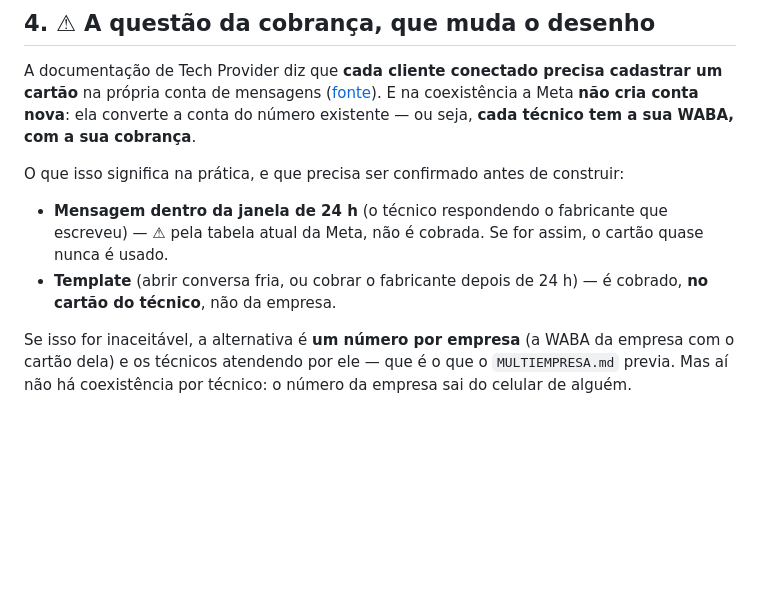
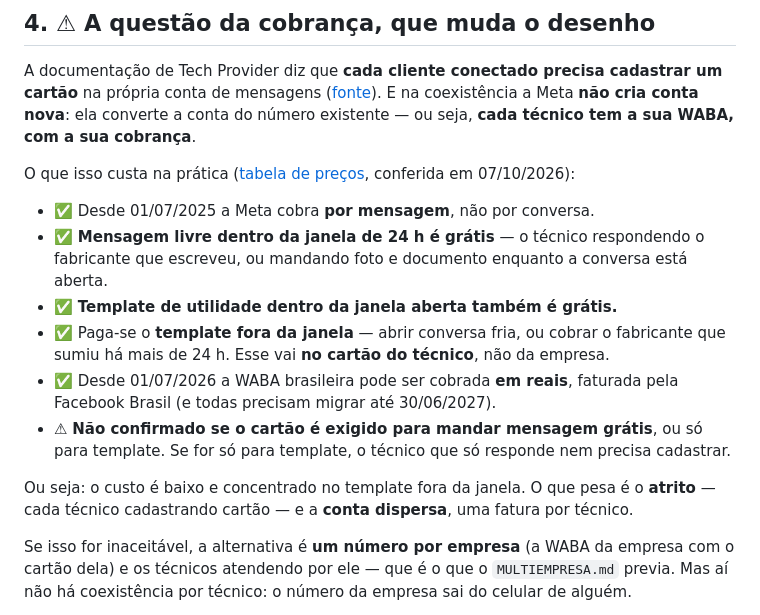
Before and after one commit to plataforma-meuwatt/Gestao-Solar, a Markdown page: docs/PLANO_WHATSAPP_TECNICOS.md, the part around one of its changes. GitHub-like rendering; blank space fills up the shorter version.

Commit message:
Plano do WhatsApp dos técnicos: a cobrança conferida na tabela da Meta
Mensagem livre e template de utilidade dentro da janela de 24 h são grátis
desde a cobrança por mensagem (01/07/2025); paga-se o template fora da janela,
no cartão de quem é dono do número. WABA brasileira faturada em reais desde
01/07/2026. Fica por verificar se o cartão é exigido para a mensagem grátis.

Co-Authored-By: Claude Opus 5.5 <noreply@anthropic.com>
Claude-Session: https://claude.ai/code/session_01PZVxYGB8NRnL33gsYFQFhc

```diff
--- a/docs/PLANO_WHATSAPP_TECNICOS.md
+++ b/docs/PLANO_WHATSAPP_TECNICOS.md
@@ -104,12 +104,21 @@ cartão** na própria conta de mensagens ([fonte][es]). E na coexistência a Met
 conta nova**: ela converte a conta do número existente — ou seja, **cada técnico tem a sua
 WABA, com a sua cobrança**.
 
-O que isso significa na prática, e que precisa ser confirmado antes de construir:
+O que isso custa na prática ([tabela de preços][preco], conferida em 07/10/2026):
 
-- **Mensagem dentro da janela de 24 h** (o técnico respondendo o fabricante que escreveu) —
-  ⚠ pela tabela atual da Meta, não é cobrada. Se for assim, o cartão quase nunca é usado.
-- **Template** (abrir conversa fria, ou cobrar o fabricante depois de 24 h) — é cobrado,
-  **no cartão do técnico**, não da empresa.
+- ✅ Desde 01/07/2025 a Meta cobra **por mensagem**, não por conversa.
+- ✅ **Mensagem livre dentro da janela de 24 h é grátis** — o técnico respondendo o
+  fabricante que escreveu, ou mandando foto e documento enquanto a conversa está aberta.
+- ✅ **Template de utilidade dentro da janela aberta também é grátis.**
+- ✅ Paga-se o **template fora da janela** — abrir conversa fria, ou cobrar o fabricante
+  que sumiu há mais de 24 h. Esse vai **no cartão do técnico**, não da empresa.
+- ✅ Desde 01/07/2026 a WABA brasileira pode ser cobrada **em reais**, faturada pela
+  Facebook Brasil (e todas precisam migrar até 30/06/2027).
+- ⚠ **Não confirmado se o cartão é exigido para mandar mensagem grátis**, ou só para
+  template. Se for só para template, o técnico que só responde nem precisa cadastrar.
+
+Ou seja: o custo é baixo e concentrado no template fora da janela. O que pesa é o
+**atrito** — cada técnico cadastrando cartão — e a **conta dispersa**, uma fatura por técnico.
 
 Se isso for inaceitável, a alternativa é **um número por empresa** (a WABA da empresa com o
 cartão dela) e os técnicos atendendo por ele — que é o que o `MULTIEMPRESA.md` previa. Mas
```
Also changed, not shown: other parts of docs/PLANO_WHATSAPP_TECNICOS.md (+1 -0 lines).
